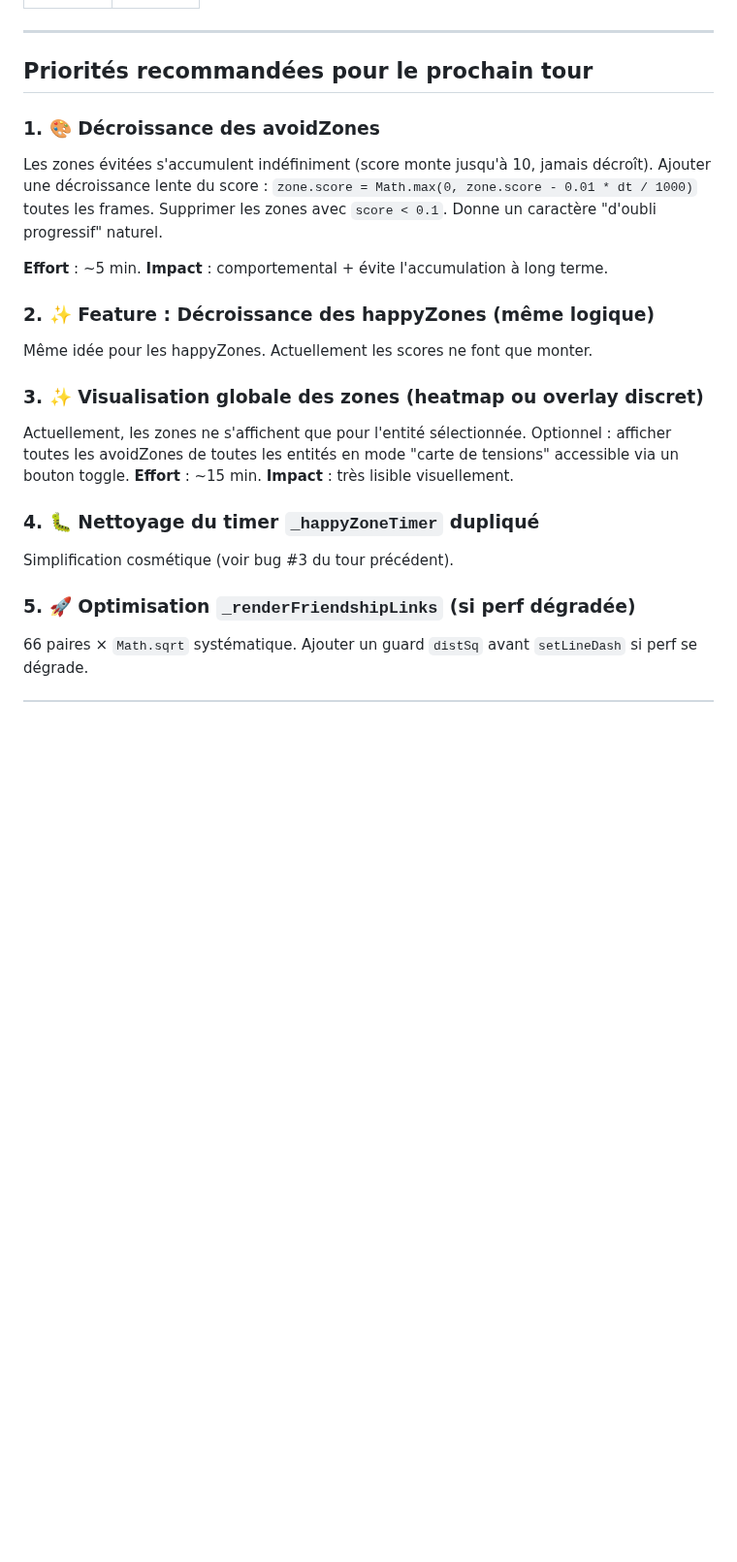
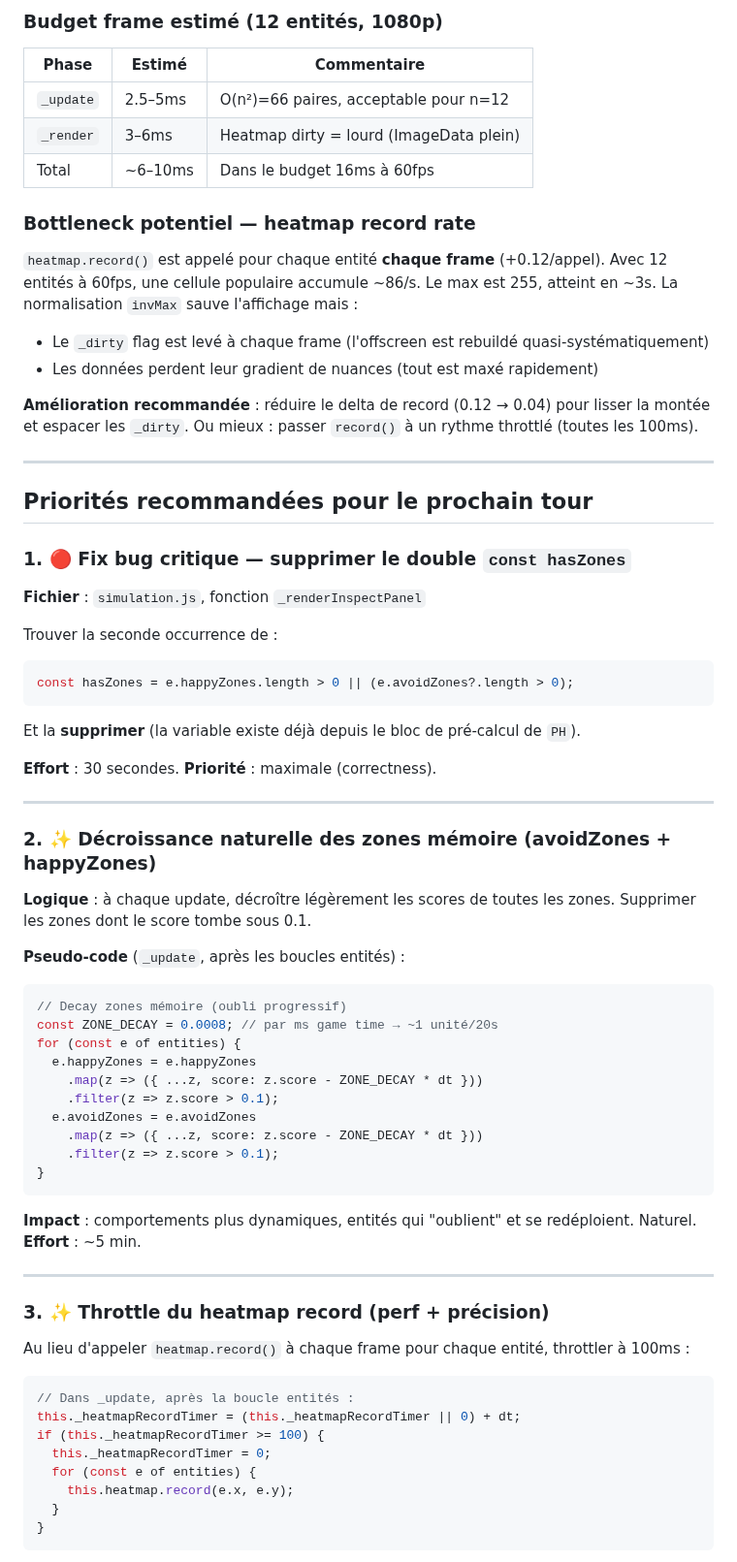
Before and after one commit to Nilujien/haize, a Markdown page: NEXT_TURN.md, the part around one of its changes. Shown at 97% size. GitHub-like rendering; blank space fills up the shorter version.

````diff
--- a/NEXT_TURN.md
+++ b/NEXT_TURN.md
@@ -54,25 +58,71 @@ _Bilan tour : 27/05/2026 05:18 (cron évolution autonome)_
+### Budget frame estimé (12 entités, 1080p)
+| Phase     | Estimé      | Commentaire                              |
+|-----------|-------------|------------------------------------------|
+| `_update` | 2.5–5ms     | O(n²)=66 paires, acceptable pour n=12   |
+| `_render` | 3–6ms       | Heatmap dirty = lourd (ImageData plein) |
+| Total     | ~6–10ms     | Dans le budget 16ms à 60fps             |
+
+### Bottleneck potentiel — heatmap record rate
+`heatmap.record()` est appelé pour chaque entité **chaque frame** (+0.12/appel). Avec 12 entités à 60fps, une cellule populaire accumule ~86/s. Le max est 255, atteint en ~3s. La normalisation `invMax` sauve l'affichage mais :
+- Le `_dirty` flag est levé à chaque frame (l'offscreen est rebuildé quasi-systématiquement)
+- Les données perdent leur gradient de nuances (tout est maxé rapidement)
+
+**Amélioration recommandée** : réduire le delta de record (0.12 → 0.04) pour lisser la montée et espacer les `_dirty`. Ou mieux : passer `record()` à un rythme throttlé (toutes les 100ms).
 
 ---
 
 ## Priorités recommandées pour le prochain tour
 
-### 1. 🎨 Décroissance des avoidZones
-Les zones évitées s'accumulent indéfiniment (score monte jusqu'à 10, jamais décroît).
-Ajouter une décroissance lente du score : `zone.score = Math.max(0, zone.score - 0.01 * dt / 1000)` toutes les frames.
-Supprimer les zones avec `score < 0.1`. Donne un caractère "d'oubli progressif" naturel.
+### 1. 🔴 Fix bug critique — supprimer le double `const hasZones`
 
-**Effort** : ~5 min. **Impact** : comportemental + évite l'accumulation à long terme.
+**Fichier** : `simulation.js`, fonction `_renderInspectPanel`
 
-### 2. ✨ Feature : Décroissance des happyZones (même logique)
-Même idée pour les happyZones. Actuellement les scores ne font que monter.
+Trouver la seconde occurrence de :
+```js
+const hasZones = e.happyZones.length > 0 || (e.avoidZones?.length > 0);
+```
+Et la **supprimer** (la variable existe déjà depuis le bloc de pré-calcul de `PH`).
 
-### 3. ✨ Visualisation globale des zones (heatmap ou overlay discret)
-Actuellement, les zones ne s'affichent que pour l'entité sélectionnée.
-Optionnel : afficher toutes les avoidZones de toutes les entités en mode "carte de tensions" accessible via un bouton toggle.
-**Effort** : ~15 min. **Impact** : très lisible visuellement.
+**Effort** : 30 secondes. **Priorité** : maximale (correctness).
 
-### 4. 🐛 Nettoyage du timer `_happyZoneTimer` dupliqué
-Simplification cosmétique (voir bug #3 du tour précédent).
+---
 
-### 5. 🚀 Optimisation `_renderFriendshipLinks` (si perf dégradée)
-66 paires × `Math.sqrt` systématique. Ajouter un guard `distSq` avant `setLineDash` si perf se dégrade.
+### 2. ✨ Décroissance naturelle des zones mémoire (avoidZones + happyZones)
+
+**Logique** : à chaque update, décroître légèrement les scores de toutes les zones.
+Supprimer les zones dont le score tombe sous 0.1.
+
+**Pseudo-code** (`_update`, après les boucles entités) :
+```js
+// Decay zones mémoire (oubli progressif)
+const ZONE_DECAY = 0.0008; // par ms game time → ~1 unité/20s
+for (const e of entities) {
+  e.happyZones = e.happyZones
+    .map(z => ({ ...z, score: z.score - ZONE_DECAY * dt }))
+    .filter(z => z.score > 0.1);
+  e.avoidZones = e.avoidZones
+    .map(z => ({ ...z, score: z.score - ZONE_DECAY * dt }))
+    .filter(z => z.score > 0.1);
+}
+```
+
+**Impact** : comportements plus dynamiques, entités qui "oublient" et se redéploient. Naturel.
+**Effort** : ~5 min.
+
+---
+
+### 3. ✨ Throttle du heatmap record (perf + précision)
+
+Au lieu d'appeler `heatmap.record()` à chaque frame pour chaque entité, throttler à 100ms :
+
+```js
+// Dans _update, après la boucle entités :
+this._heatmapRecordTimer = (this._heatmapRecordTimer || 0) + dt;
+if (this._heatmapRecordTimer >= 100) {
+  this._heatmapRecordTimer = 0;
+  for (const e of entities) {
+    this.heatmap.record(e.x, e.y);
+  }
+}
+```
+
````
Also changed, not shown: other parts of NEXT_TURN.md (+106 -43 lines).
